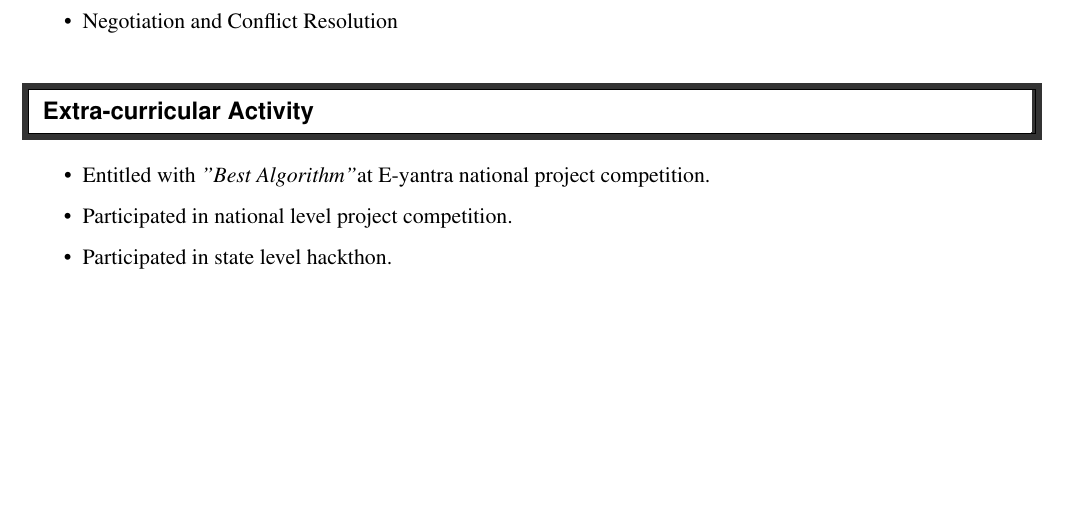
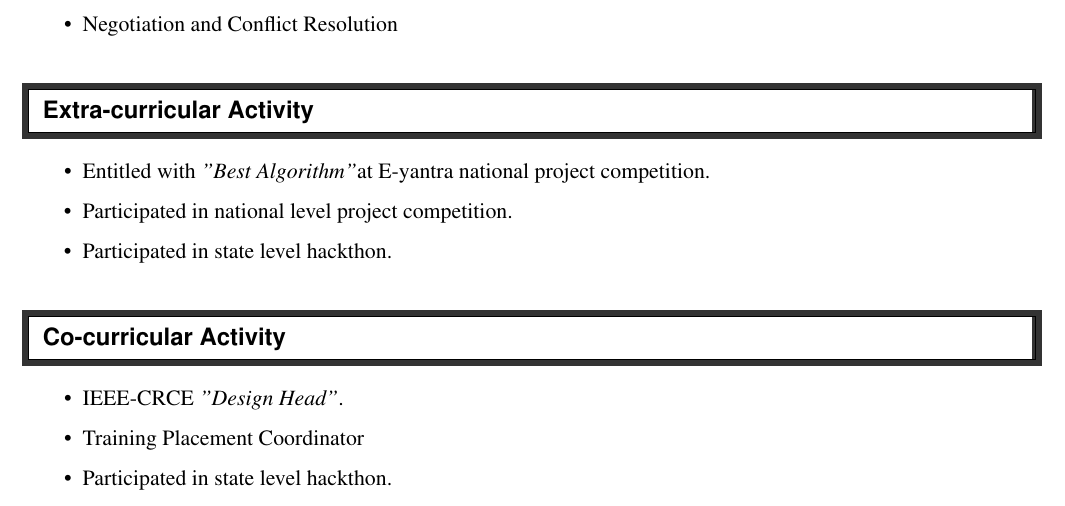
Before and after one commit to Omkar02/Resume_IIT_BOMBAY, a LaTeX CV (Resume.tex): part of page 2 of 2, cut so that both start at the same text, the shorter picture padded with empty space. Compiled offline with pdfLaTeX.

Commit message:
Co-curricular Activity

```diff
--- a/Resume.tex
+++ b/Resume.tex
@@ -173,7 +173,14 @@
         \resitem{Participated in state level hackthon.}
     \end{itemize}
 
-
+     %%%%%%%%%%%%%%%%%%%%%%%%%%%%%%
+    \resheading{Co-curricular Activity}
+    %%%%%%%%%%%%%%%%%%%%%%%%%%%%%%
+    \begin{itemize}
+        \resitem{IEEE-CRCE \textit{"Design Head"}.}
+        \resitem{Training Placement Coordinator}
+        \resitem{Participated in state level hackthon.}
+    \end{itemize}
 
 
 
```
Also changed, not shown: Resume.pdf, 1 other file.
